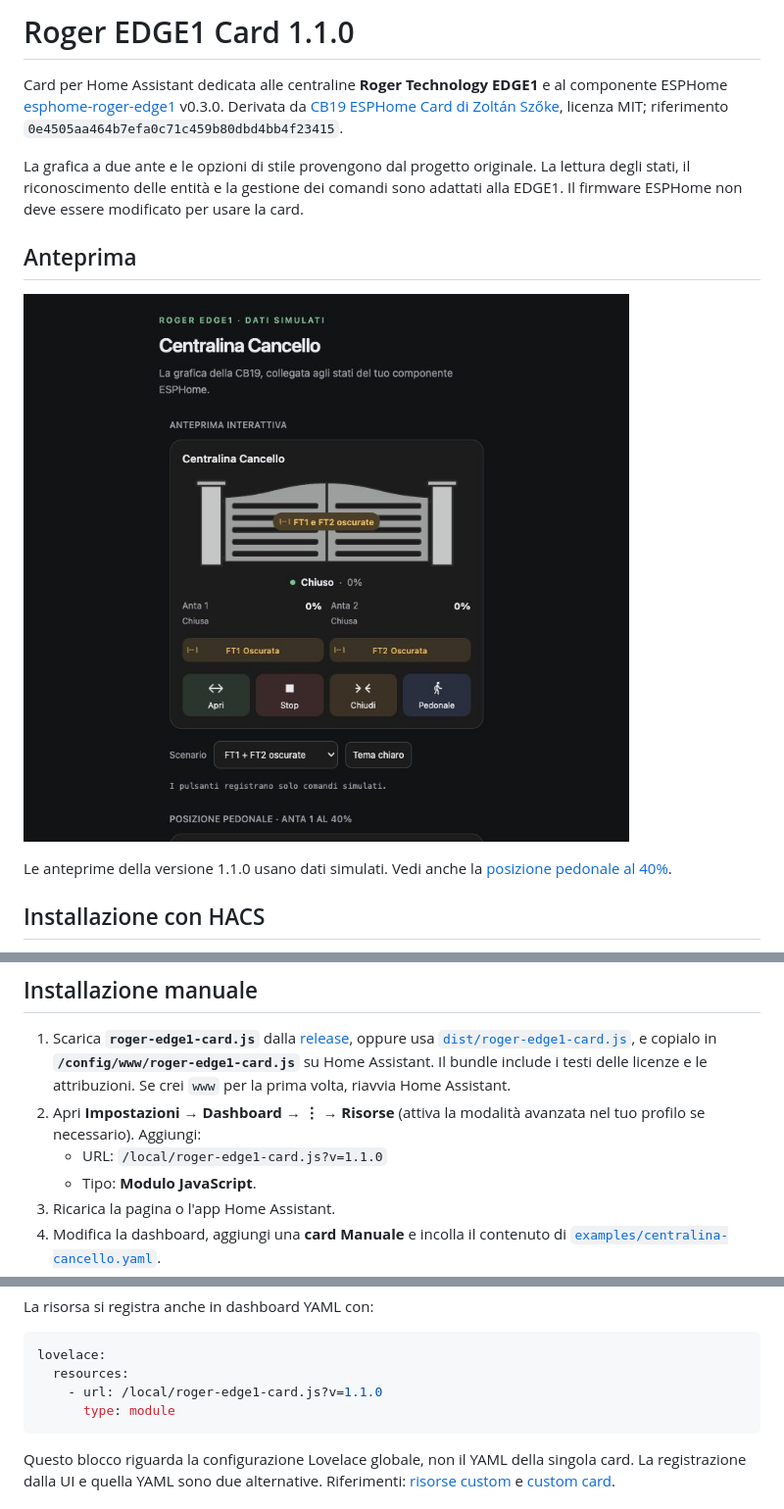
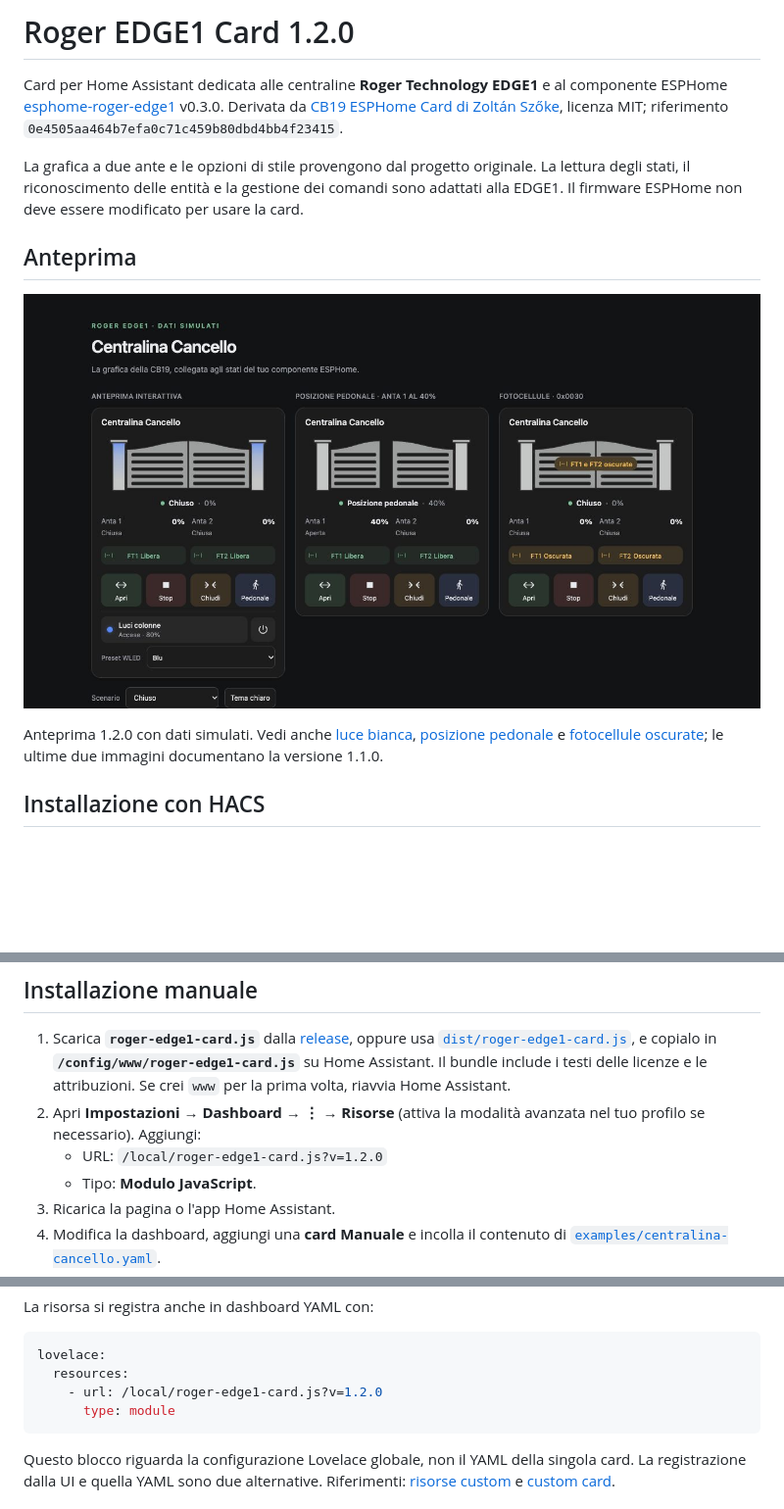
Before and after one commit to branda92/roger-edge1-card, a Markdown page: README.md, 3 parts joined by grey strips. Shown at 98% size. Rendered like a GitHub page; pictures changed too: preview/colonne-wled-blu.png (added); blank space fills up the shorter version.

````diff
--- a/README.md
+++ b/README.md
@@ -1,4 +1,4 @@
-# Roger EDGE1 Card 1.1.0
+# Roger EDGE1 Card 1.2.0
 
 Card per Home Assistant dedicata alle centraline **Roger Technology EDGE1** e al componente ESPHome [esphome-roger-edge1](https://github.com/branda92/esphome-roger-edge1) v0.3.0. Derivata da [CB19 ESPHome Card di Zoltán Szőke](https://github.com/szokezoltan95/CB19-esphome-card), licenza MIT; riferimento `0e4505aa464b7efa0c71c459b80dbd4bb4f23415`.
 
@@ -6,9 +6,9 @@ La grafica a due ante e le opzioni di stile provengono dal progetto originale. L
 
 ## Anteprima
 
-![Card con entrambe le fotocellule oscurate](preview/card-ft1-ft2.png)
+![Card con illuminazione WLED delle colonne](preview/colonne-wled-blu.png)
 
-Le anteprime della versione 1.1.0 usano dati simulati. Vedi anche la [posizione pedonale al 40%](preview/card-parziale.png).
+Anteprima 1.2.0 con dati simulati. Vedi anche [luce bianca](preview/colonne-wled.png), [posizione pedonale](preview/card-parziale.png) e [fotocellule oscurate](preview/card-ft1-ft2.png); le ultime due immagini documentano la versione 1.1.0.
 
 ## Installazione con HACS
 
@@ -25,7 +25,7 @@ Riferimenti ufficiali: [repository personalizzati HACS](https://hacs.xyz/docs/fa
 
 1. Scarica **`roger-edge1-card.js`** dalla [release](https://github.com/branda92/roger-edge1-card/releases/latest), oppure usa [`dist/roger-edge1-card.js`](dist/roger-edge1-card.js), e copialo in **`/config/www/roger-edge1-card.js`** su Home Assistant. Il bundle include i testi delle licenze e le attribuzioni. Se crei `www` per la prima volta, riavvia Home Assistant.
 2. Apri **Impostazioni → Dashboard → ⋮ → Risorse** (attiva la modalità avanzata nel tuo profilo se necessario). Aggiungi:
-   - URL: `/local/roger-edge1-card.js?v=1.1.0`
+   - URL: `/local/roger-edge1-card.js?v=1.2.0`
    - Tipo: **Modulo JavaScript**.
 3. Ricarica la pagina o l'app Home Assistant.
 4. Modifica la dashboard, aggiungi una **card Manuale** e incolla il contenuto di [`examples/centralina-cancello.yaml`](examples/centralina-cancello.yaml).
@@ -49,7 +49,7 @@ La risorsa si registra anche in dashboard YAML con:
 ```yaml
 lovelace:
   resources:
-    - url: /local/roger-edge1-card.js?v=1.1.0
+    - url: /local/roger-edge1-card.js?v=1.2.0
       type: module
 ```
 
````
Also changed, not shown: other parts of README.md (+47 -0 lines), CHANGELOG.md (+8 -0 lines), TEST_RESULTS.md (+15 -14 lines), preview/colonne-wled.png (added), 14 other files.
